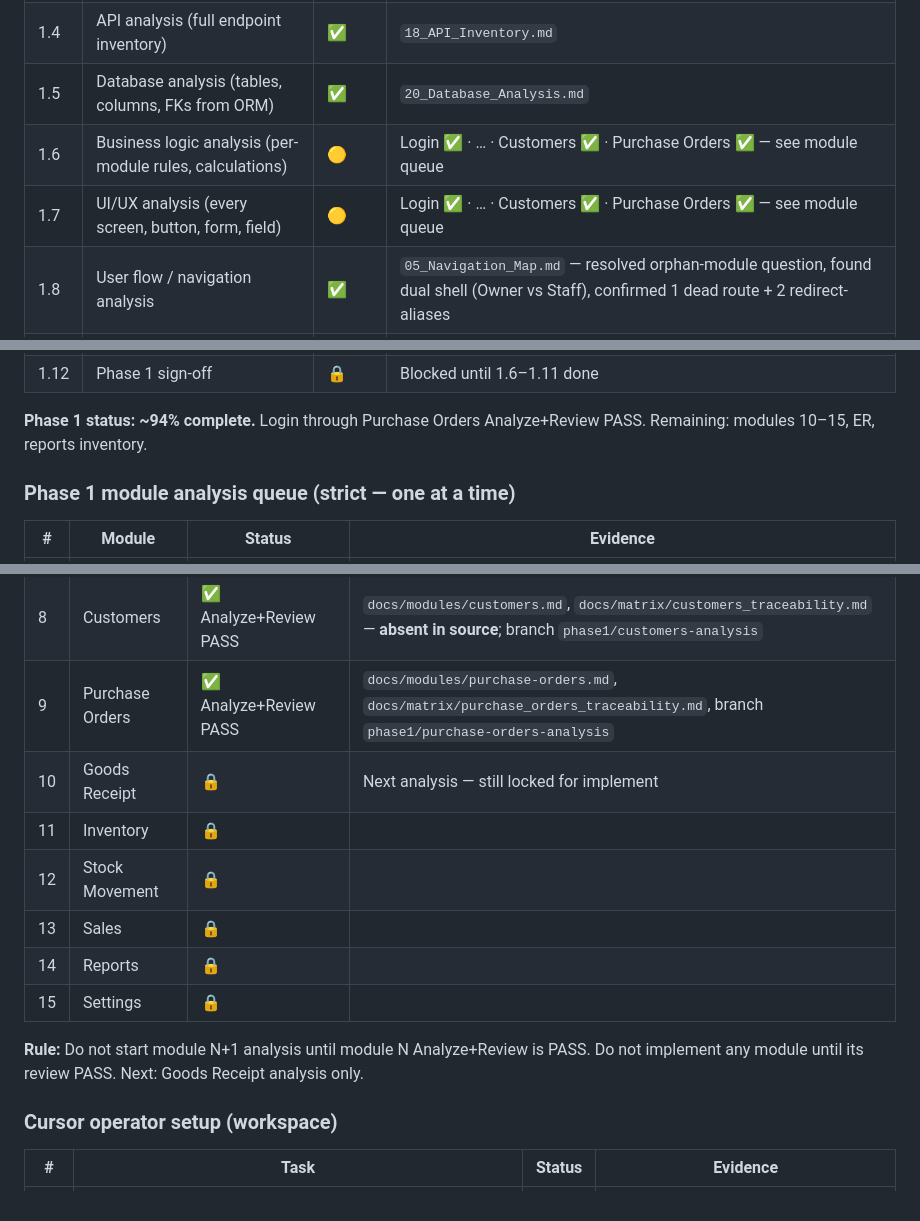
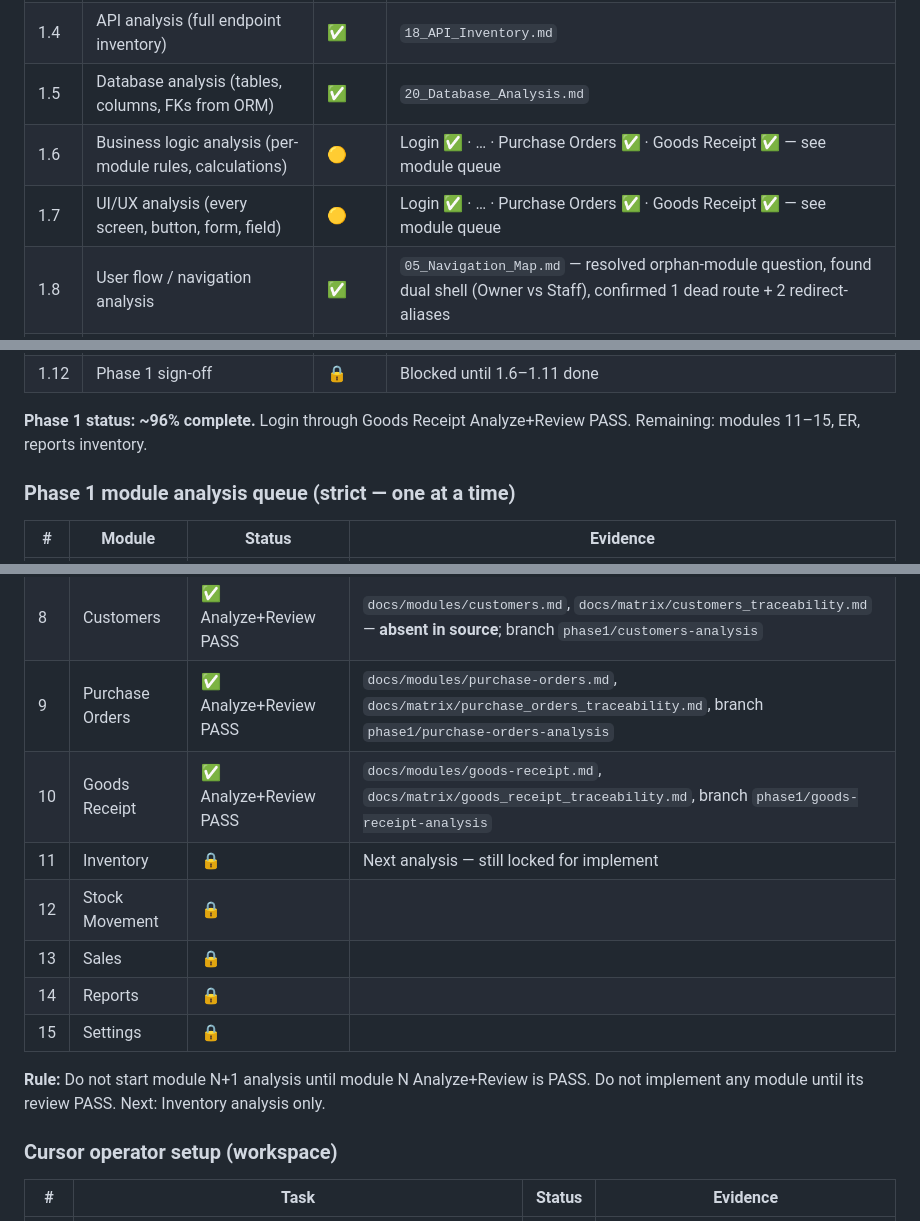
Before and after one commit to ANANDU-2000/warehouse_application_erp, a Markdown page: docs/00_MASTER_CHECKLIST.md, 3 parts joined by grey strips. Rendered like a GitHub page.

```diff
--- a/docs/00_MASTER_CHECKLIST.md
+++ b/docs/00_MASTER_CHECKLIST.md
@@ -14,15 +14,15 @@
 | 1.3 | Module inventory (backend routers/services, frontend features) | ✅ | `03_Module_Inventory.md` |
 | 1.4 | API analysis (full endpoint inventory) | ✅ | `18_API_Inventory.md` |
 | 1.5 | Database analysis (tables, columns, FKs from ORM) | ✅ | `20_Database_Analysis.md` |
-| 1.6 | Business logic analysis (per-module rules, calculations) | 🟡 | Login ✅ · … · Customers ✅ · Purchase Orders ✅ — see module queue |
-| 1.7 | UI/UX analysis (every screen, button, form, field) | 🟡 | Login ✅ · … · Customers ✅ · Purchase Orders ✅ — see module queue |
+| 1.6 | Business logic analysis (per-module rules, calculations) | 🟡 | Login ✅ · … · Purchase Orders ✅ · Goods Receipt ✅ — see module queue |
+| 1.7 | UI/UX analysis (every screen, button, form, field) | 🟡 | Login ✅ · … · Purchase Orders ✅ · Goods Receipt ✅ — see module queue |
 | 1.8 | User flow / navigation analysis | ✅ | `05_Navigation_Map.md` — resolved orphan-module question, found dual shell (Owner vs Staff), confirmed 1 dead route + 2 redirect-aliases |
 | 1.9 | Relationships / ER diagram | ⬜ | Not started (column-level DB doc exists; relationship/cardinality doc doesn't) |
 | 1.10 | Reports inventory | ⬜ | Not started |
 | 1.11 | Roles & permissions matrix (confirm "manager" role question) | ✅ | `docs/matrix/roles_permissions_matrix.md` — manager confirmed |
 | 1.12 | Phase 1 sign-off | 🔒 | Blocked until 1.6–1.11 done |
 
-**Phase 1 status: ~94% complete.** Login through Purchase Orders Analyze+Review PASS. Remaining: modules 10–15, ER, reports inventory.
+**Phase 1 status: ~96% complete.** Login through Goods Receipt Analyze+Review PASS. Remaining: modules 11–15, ER, reports inventory.
 
 ### Phase 1 module analysis queue (strict — one at a time)
 
@@ -37,14 +37,14 @@
 | 7 | Suppliers | ✅ Analyze+Review PASS | `docs/modules/suppliers.md`, `docs/matrix/suppliers_traceability.md`, branch `phase1/suppliers-analysis` |
 | 8 | Customers | ✅ Analyze+Review PASS | `docs/modules/customers.md`, `docs/matrix/customers_traceability.md` — **absent in source**; branch `phase1/customers-analysis` |
 | 9 | Purchase Orders | ✅ Analyze+Review PASS | `docs/modules/purchase-orders.md`, `docs/matrix/purchase_orders_traceability.md`, branch `phase1/purchase-orders-analysis` |
-| 10 | Goods Receipt | 🔒 | Next analysis — still locked for implement |
-| 11 | Inventory | 🔒 | |
+| 10 | Goods Receipt | ✅ Analyze+Review PASS | `docs/modules/goods-receipt.md`, `docs/matrix/goods_receipt_traceability.md`, branch `phase1/goods-receipt-analysis` |
+| 11 | Inventory | 🔒 | Next analysis — still locked for implement |
 | 12 | Stock Movement | 🔒 | |
 | 13 | Sales | 🔒 | |
 | 14 | Reports | 🔒 | |
 | 15 | Settings | 🔒 | |
 
-**Rule:** Do not start module N+1 analysis until module N Analyze+Review is PASS. Do not implement any module until its review PASS. Next: Goods Receipt analysis only.
+**Rule:** Do not start module N+1 analysis until module N Analyze+Review is PASS. Do not implement any module until its review PASS. Next: Inventory analysis only.
 
 ### Cursor operator setup (workspace)
 
```
Also changed, not shown: docs/matrix/goods_receipt_traceability.md (added, +29 -0 lines), docs/modules/goods-receipt.md (added, +290 -0 lines).
